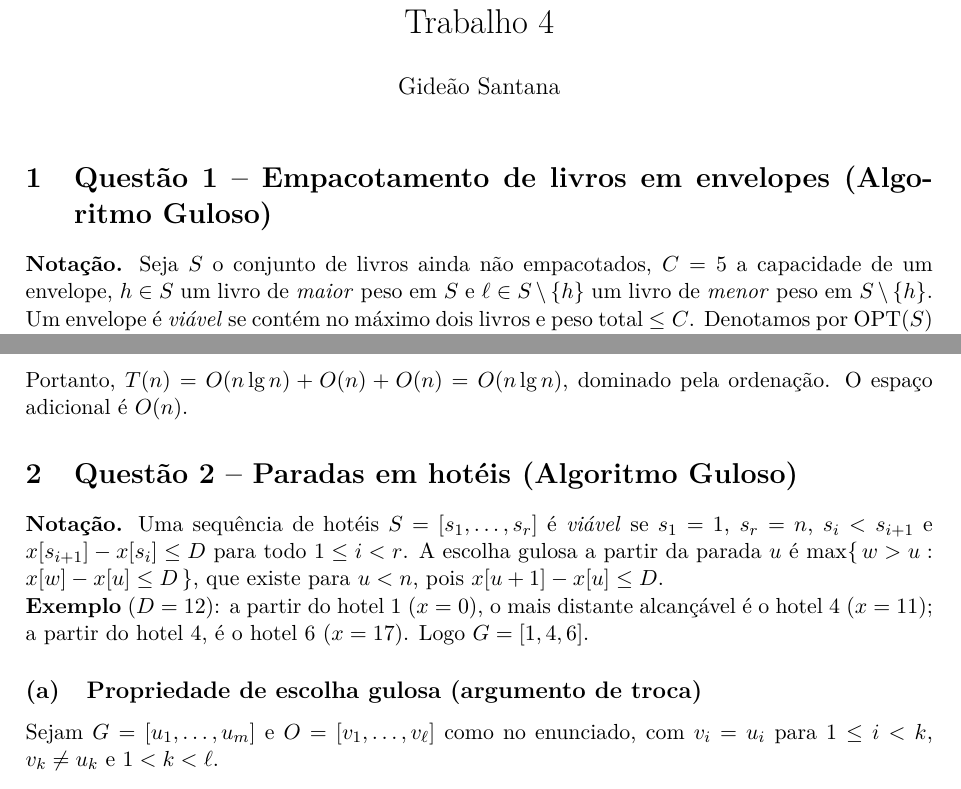
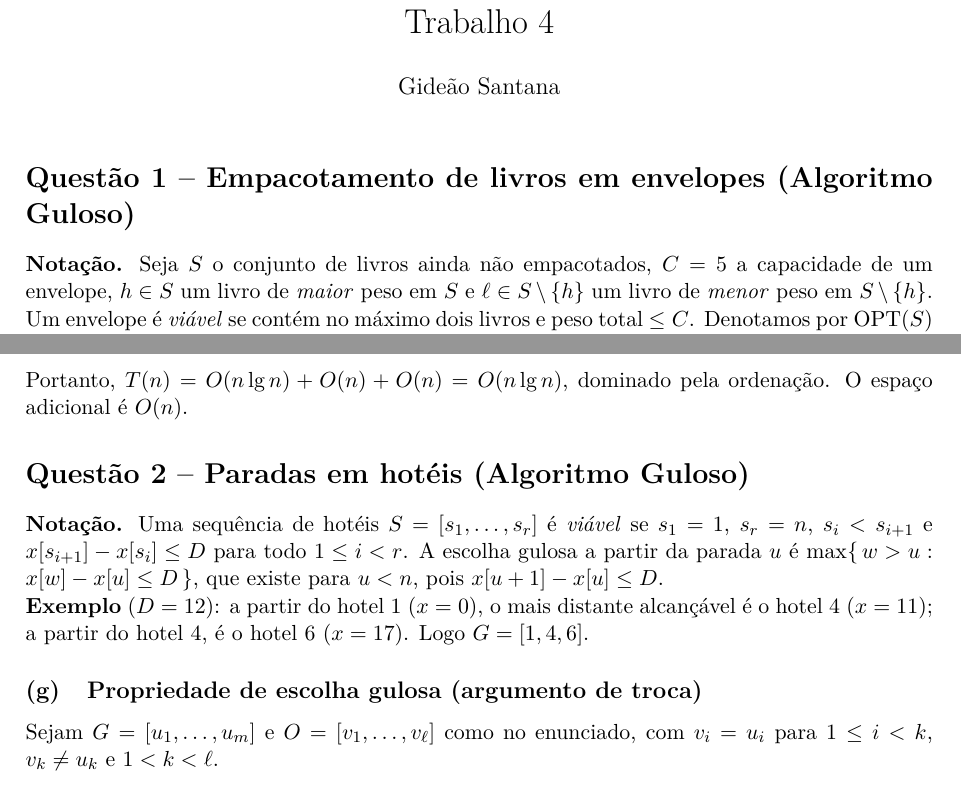
Before and after one commit to gideao/paa-ac4, a LaTeX document (sol_ac4.tex): two parts of pages 1 and 3 of 6, joined at a grey line, cut so that both start at the same text. Compiled offline with pdfLaTeX.

Commit message:
Change section headings to unnumbered format in sol_ac4.tex

```diff
--- a/sol_ac4.tex
+++ b/sol_ac4.tex
@@ -15,7 +15,6 @@
 \newtheorem{lema}{Lema}
 \newtheorem{teorema}{Teorema}
 
-\renewcommand{\thesection}{\arabic{section}}
 \renewcommand{\thesubsection}{(\alph{subsection})}
 
 \title{Projeto e Análise de Algoritmos \\ Trabalho 4}
@@ -26,7 +25,7 @@
 \maketitle
 
 %====================================================================
-\section{Questão 1 -- Empacotamento de livros em envelopes (Algoritmo Guloso)}
+\section*{Questão 1 -- Empacotamento de livros em envelopes (Algoritmo Guloso)}
 \setcounter{lema}{0}\setcounter{teorema}{0}
 \noindent\textbf{Notação.} Seja $S$ o conjunto de livros ainda não empacotados,
 $C = 5$ a capacidade de um envelope, $h \in S$ um livro de \emph{maior} peso em $S$
@@ -186,7 +185,7 @@ Portanto, $T(n) = O(n\lg n) + O(n) + O(n) = O(n \lg n)$, dominado pela ordenaç
 O espaço adicional é $O(n)$.
 
 
-\section{Questão 2 -- Paradas em hotéis (Algoritmo Guloso)}
+\section*{Questão 2 -- Paradas em hotéis (Algoritmo Guloso)}
 \setcounter{lema}{0}\setcounter{teorema}{0}
 \noindent\textbf{Notação.} Uma sequência de hotéis $S=[s_1,\dots,s_r]$ é
 \emph{viável} se $s_1 = 1$, $s_r = n$, $s_i < s_{i+1}$ e
```
Also changed, not shown: sol_ac4.pdf, sol_ac4.tex (2 more changed lines), 3 other files.
